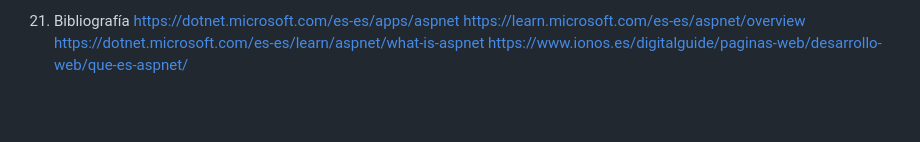
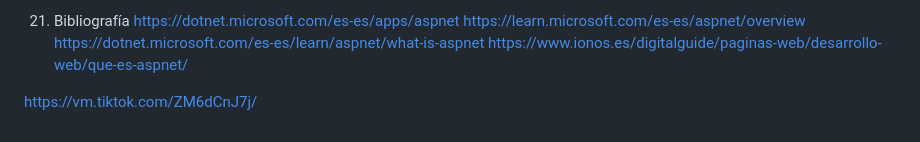
Before and after one commit to MariaCristinaArrazolaCandia/PR-TurismoVR, a Markdown page: README.md, the part around the change. Drawn GitHub-style; blank space fills up the shorter version.

Commit message:
Update README.md
Aumentar el link de video

```diff
--- a/README.md
+++ b/README.md
@@ -310,3 +310,5 @@ https://dotnet.microsoft.com/es-es/apps/aspnet
 https://learn.microsoft.com/es-es/aspnet/overview
 https://dotnet.microsoft.com/es-es/learn/aspnet/what-is-aspnet
 https://www.ionos.es/digitalguide/paginas-web/desarrollo-web/que-es-aspnet/
+
+https://vm.tiktok.com/ZM6dCnJ7j/
```
